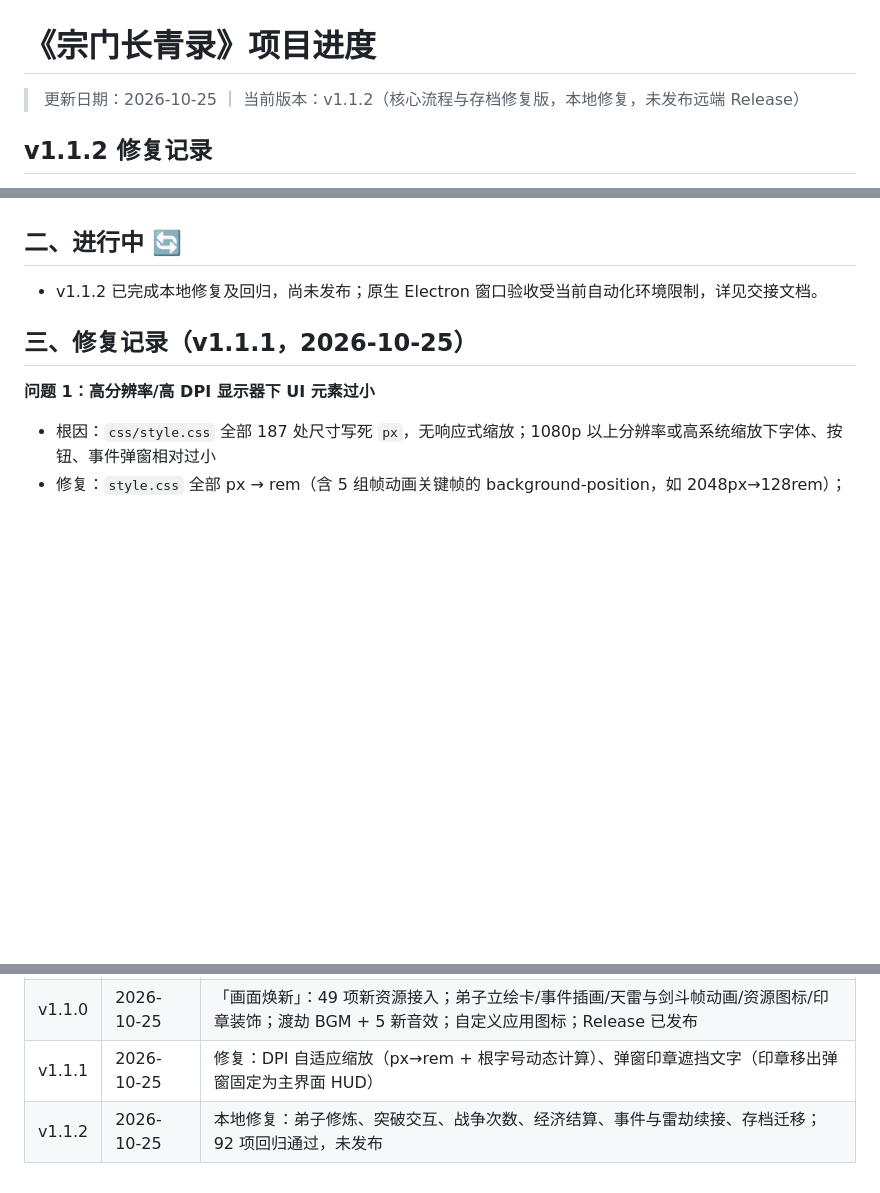
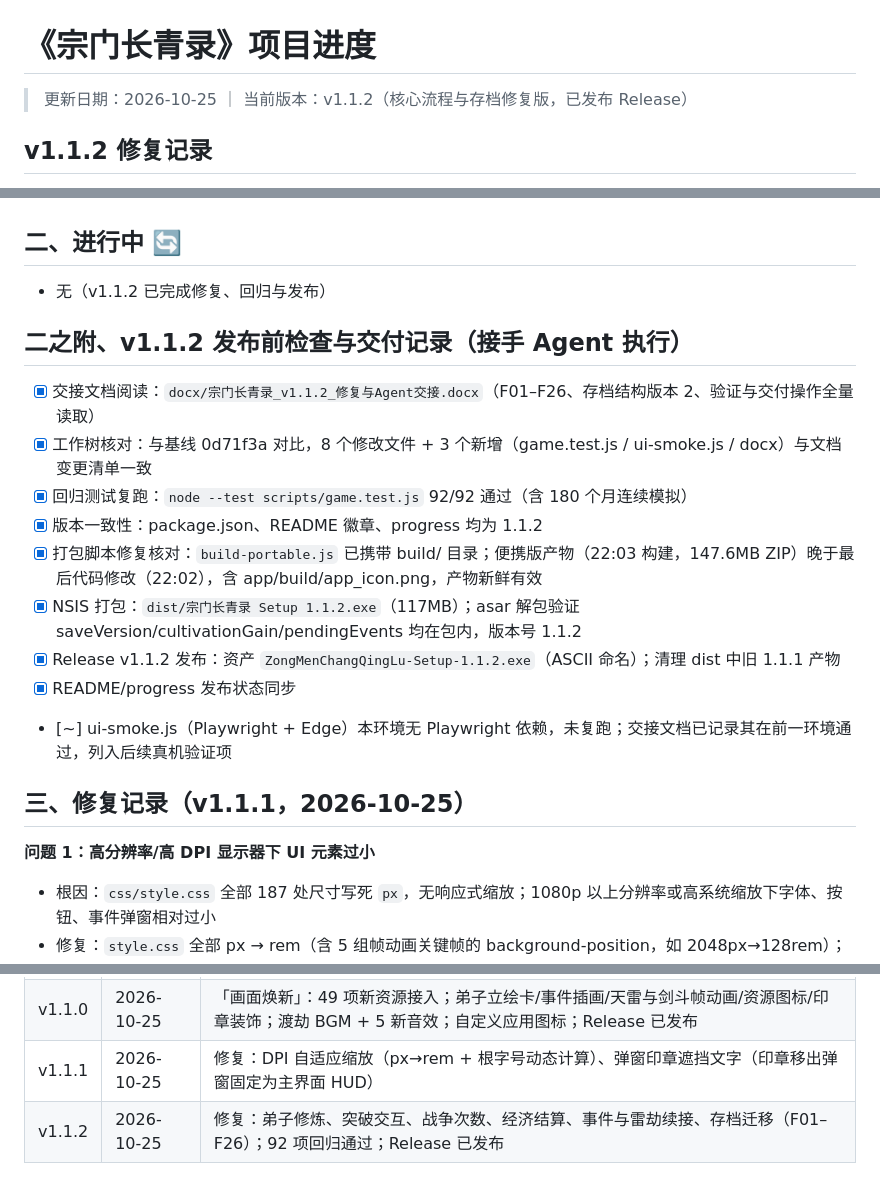
Before and after one commit to Muuurain/zongmen-changqinglu, a Markdown page: docs/progress.md, 3 parts joined by grey strips. Drawn GitHub-style; blank space fills up the shorter version.

```diff
--- a/docs/progress.md
+++ b/docs/progress.md
@@ -1,6 +1,6 @@
 # 《宗门长青录》项目进度
 
-> 更新日期：2026-10-25 ｜ 当前版本：v1.1.2（核心流程与存档修复版，本地修复，未发布远端 Release）
+> 更新日期：2026-10-25 ｜ 当前版本：v1.1.2（核心流程与存档修复版，已发布 Release）
 
 ## v1.1.2 修复记录
 
@@ -50,7 +50,19 @@
 
 ## 二、进行中 🔄
 
-- v1.1.2 已完成本地修复及回归，尚未发布；原生 Electron 窗口验收受当前自动化环境限制，详见交接文档。
+- 无（v1.1.2 已完成修复、回归与发布）
+
+## 二之附、v1.1.2 发布前检查与交付记录（接手 Agent 执行）
+
+- [x] 交接文档阅读：`docx/宗门长青录_v1.1.2_修复与Agent交接.docx`（F01–F26、存档结构版本 2、验证与交付操作全量读取）
+- [x] 工作树核对：与基线 0d71f3a 对比，8 个修改文件 + 3 个新增（game.test.js / ui-smoke.js / docx）与文档变更清单一致
+- [x] 回归测试复跑：`node --test scripts/game.test.js` 92/92 通过（含 180 个月连续模拟）
+- [x] 版本一致性：package.json、README 徽章、progress 均为 1.1.2
+- [x] 打包脚本修复核对：`build-portable.js` 已携带 build/ 目录；便携版产物（22:03 构建，147.6MB ZIP）晚于最后代码修改（22:02），含 app/build/app_icon.png，产物新鲜有效
+- [x] NSIS 打包：`dist/宗门长青录 Setup 1.1.2.exe`（117MB）；asar 解包验证 saveVersion/cultivationGain/pendingEvents 均在包内，版本号 1.1.2
+- [x] Release v1.1.2 发布：资产 `ZongMenChangQingLu-Setup-1.1.2.exe`（ASCII 命名）；清理 dist 中旧 1.1.1 产物
+- [x] README/progress 发布状态同步
+- [~] ui-smoke.js（Playwright + Edge）本环境无 Playwright 依赖，未复跑；交接文档已记录其在前一环境通过，列入后续真机验证项
 
 ## 三、修复记录（v1.1.1，2026-10-25）
 
@@ -97,4 +109,4 @@
 | v1.0.0 | 2026-10-25 | 四阶段完整玩法 + 资源接入 + NSIS 安装包，GitHub 首发 |
 | v1.1.0 | 2026-10-25 | 「画面焕新」：49 项新资源接入；弟子立绘卡/事件插画/天雷与剑斗帧动画/资源图标/印章装饰；渡劫 BGM + 5 新音效；自定义应用图标；Release 已发布 |
 | v1.1.1 | 2026-10-25 | 修复：DPI 自适应缩放（px→rem + 根字号动态计算）、弹窗印章遮挡文字（印章移出弹窗固定为主界面 HUD） |
-| v1.1.2 | 2026-10-25 | 本地修复：弟子修炼、突破交互、战争次数、经济结算、事件与雷劫续接、存档迁移；92 项回归通过，未发布 |
+| v1.1.2 | 2026-10-25 | 修复：弟子修炼、突破交互、战争次数、经济结算、事件与雷劫续接、存档迁移（F01–F26）；92 项回归通过；Release 已发布 |
```
Also changed, not shown: README.md (+2 -4 lines).
